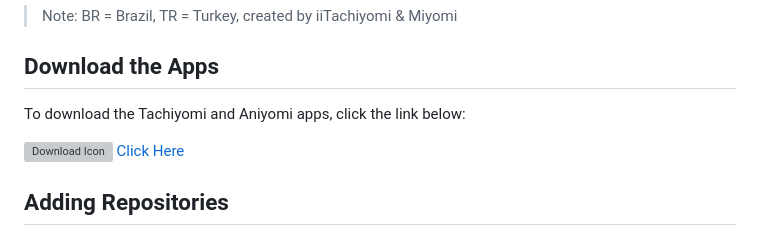
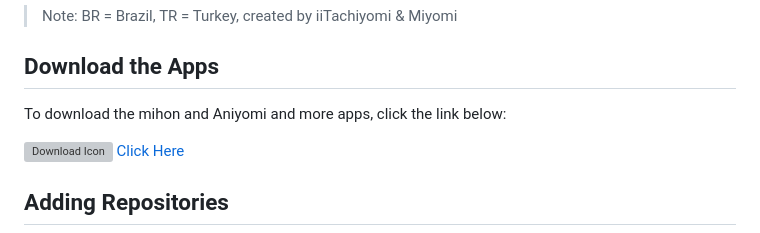
Before and after one commit to itsmiyomi/misc, a Markdown page: README.md, the part around the change. Rendered like a GitHub page; grey boxes are pictures that could not be loaded.

```diff
--- a/README.md
+++ b/README.md
@@ -23,7 +23,7 @@ This document provides a list of manga and anime repositories that can be added
 
 ## Download the Apps
 
-To download the Tachiyomi and Aniyomi apps, click the link below:
+To download the mihon and Aniyomi and more apps, click the link below:
 
 [![Download Icon](https://img.icons8.com/ios-filled/50/1e90ff/download.png)](https://bio.link/iitachiyomi) [Click Here](https://bio.link/iitachiyomi)
 
```
